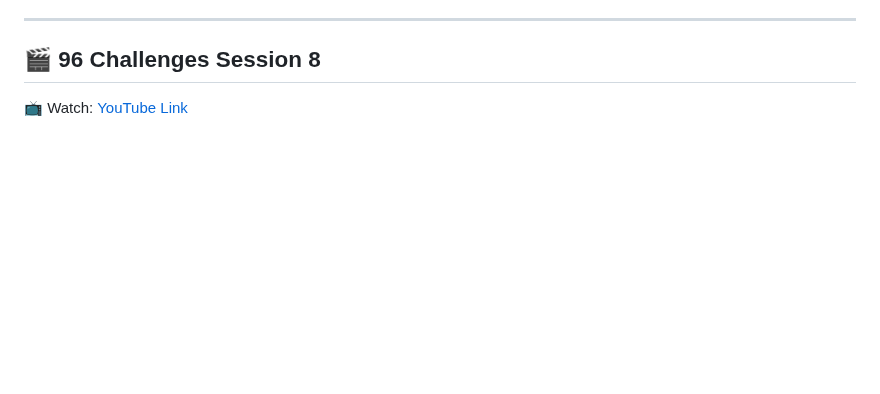
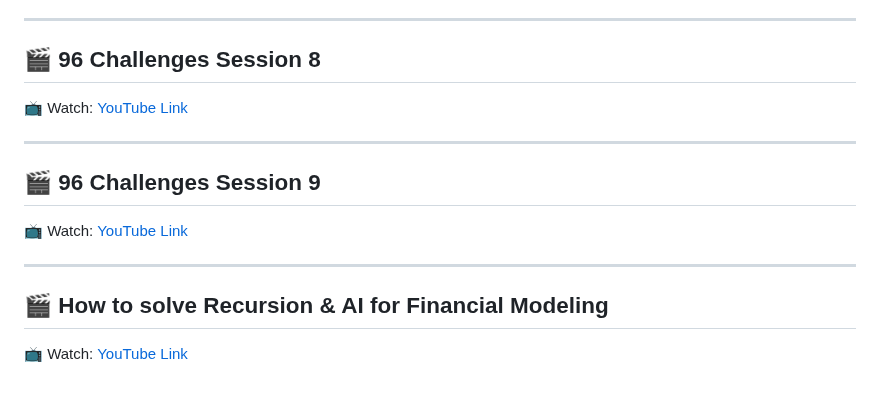
Before and after one commit to Hermione-Granger-1176/TheSundayGamingLearning, a Markdown page: index.md, the part around the change. Rendered like a GitHub page; blank space fills up the shorter version.

Commit message:
Auto-update content

```diff
--- a/index.md
+++ b/index.md
@@ -369,3 +369,15 @@
 ## 🎬 96 Challenges Session 8
 
 📺 Watch: [YouTube Link](https://youtu.be/bZUmj0HAGbA)
+
+---
+
+## 🎬 96 Challenges Session 9
+
+📺 Watch: [YouTube Link](https://youtu.be/n0qddLICuxk)
+
+---
+
+## 🎬 How to solve Recursion & AI for Financial Modeling
+
+📺 Watch: [YouTube Link](https://youtu.be/j4DVEM7HTOg)
```
